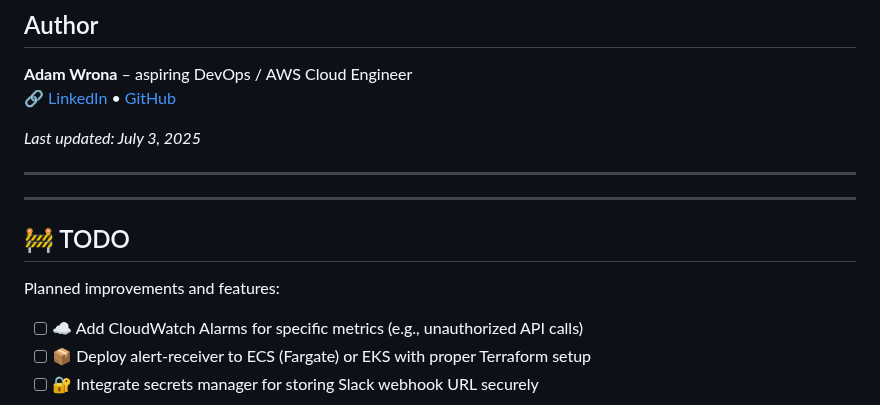
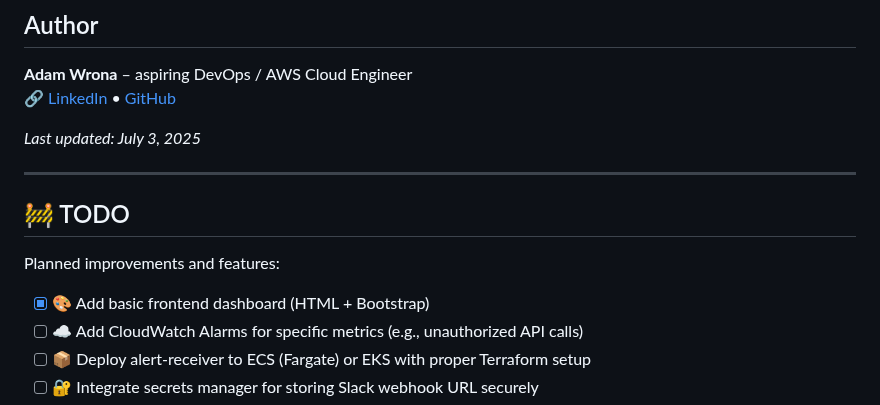
Before and after one commit to cloudcr0w/security-alerting-pipeline, a Markdown page: README.md, the part around the change. Rendered like a GitHub page.

Commit message:
docs: update TODO list in README

```diff
--- a/README.md
+++ b/README.md
@@ -147,12 +147,12 @@ _Last updated: July 3, 2025_
 
 ---
 
----
 
 ## 🚧 TODO
 
 Planned improvements and features:
 
+- [x] 🎨 Add basic frontend dashboard (HTML + Bootstrap)
 - [ ] ☁️ Add CloudWatch Alarms for specific metrics (e.g., unauthorized API calls)
 - [ ] 📦 Deploy alert-receiver to ECS (Fargate) or EKS with proper Terraform setup
 - [ ] 🔐 Integrate secrets manager for storing Slack webhook URL securely
```
